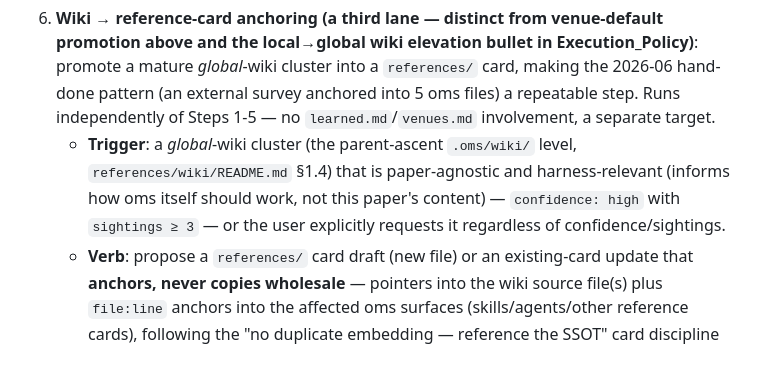
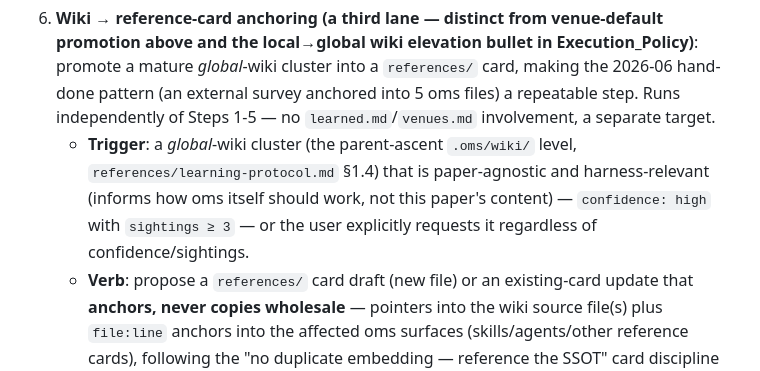
Before and after one commit to luckkim123/oh-my-scholar, a Markdown page: skill-bodies/scholar-learn/SKILL.md, the part around the change. Drawn GitHub-style.

```diff
--- a/skill-bodies/scholar-learn/SKILL.md
+++ b/skill-bodies/scholar-learn/SKILL.md
@@ -110,7 +110,7 @@ is `references/learning-protocol.md`.
    - Paired human-narrative companion (if present) — if the venue description changes, update it in the same pass (drift prevention, §6.C).
    - `.oms/learned.md` — mark promoted observations "promoted → venues.md (date)", keep held ones as candidates (re-evaluated at the next learn).
 6. **Wiki → reference-card anchoring (a third lane — distinct from venue-default promotion above and the local→global wiki elevation bullet in Execution_Policy)**: promote a mature *global*-wiki cluster into a `references/` card, making the 2026-06 hand-done pattern (an external survey anchored into 5 oms files) a repeatable step. Runs independently of Steps 1-5 — no `learned.md`/`venues.md` involvement, a separate target.
-   - **Trigger**: a *global*-wiki cluster (the parent-ascent `.oms/wiki/` level, `references/wiki/README.md` §1.4) that is paper-agnostic and harness-relevant (informs how oms itself should work, not this paper's content) — `confidence: high` with `sightings ≥ 3` — or the user explicitly requests it regardless of confidence/sightings.
+   - **Trigger**: a *global*-wiki cluster (the parent-ascent `.oms/wiki/` level, `references/learning-protocol.md` §1.4) that is paper-agnostic and harness-relevant (informs how oms itself should work, not this paper's content) — `confidence: high` with `sightings ≥ 3` — or the user explicitly requests it regardless of confidence/sightings.
    - **Verb**: propose a `references/` card draft (new file) or an existing-card update that **anchors, never copies wholesale** — pointers into the wiki source file(s) plus `file:line` anchors into the affected oms surfaces (skills/agents/other reference cards), following the "no duplicate embedding — reference the SSOT" card discipline (`references/writing-craft.md:3`). The proposal states what changed and why; it does not paste wiki prose verbatim into the card.
    - **Dev-mode guard**: write the proposed card to disk ONLY when the plugin root's `.git` exists — an **existence check (file or directory), explicitly not `isdir`** — because a linked git worktree's `.git` is a plain gitfile (a `gitdir: …` pointer, not a directory, including the very worktree this step runs in), and an `isdir`-only check would silently degrade every worktree dev session to proposal-only. When `.git` is absent in any form (e.g. a marketplace install with no dev checkout), emit the proposed card as text only, for the human to carry elsewhere — never write.
    - **Gate**: mandatory, no exception — reuses the core promotion gate's approval discipline (`:47`). Present the proposed card draft/diff with its anchors for a promote/hold/edit/abort decision. No proposed card is written without a human gate decision, no matter how high confidence or how many sightings.
```
Also changed, not shown: CHANGELOG.md (+2 -2 lines).
